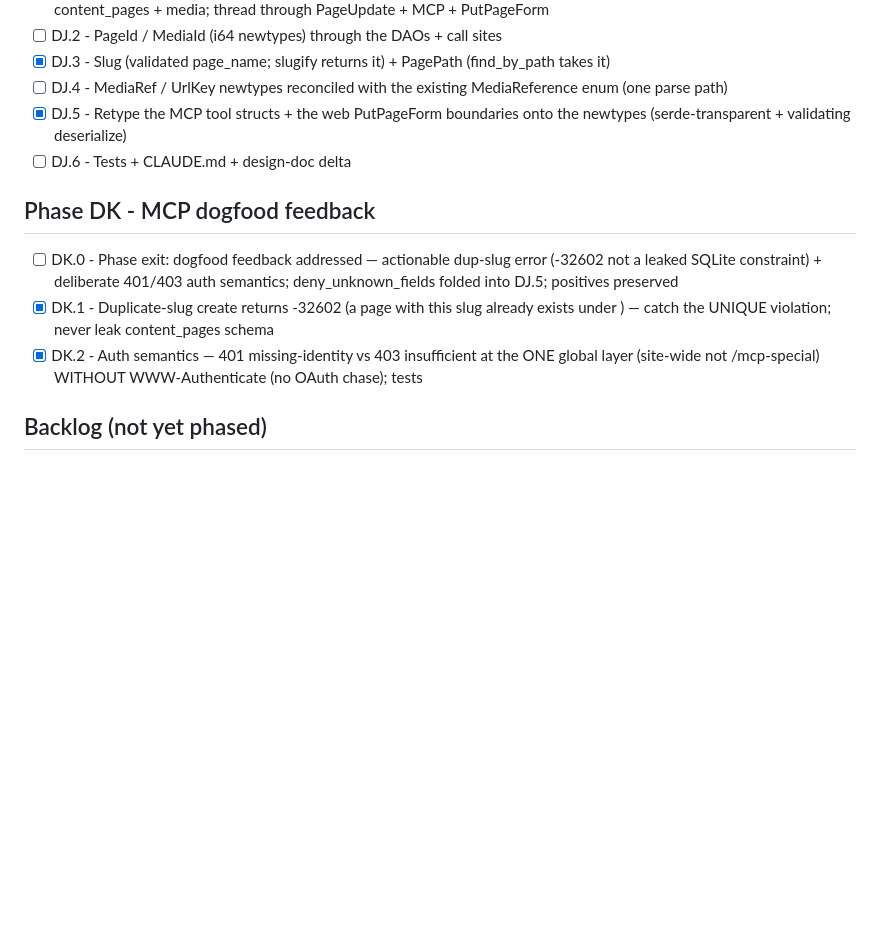
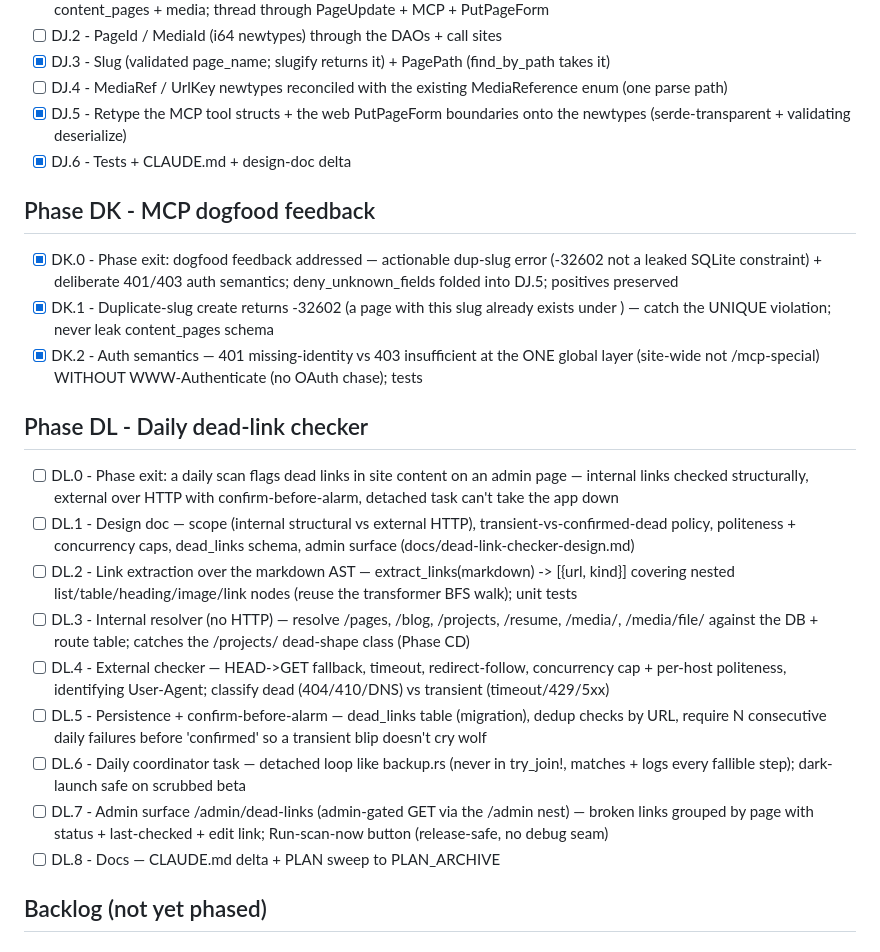
Before and after one commit to chotchki/hotchkiss-io, a Markdown page: PLAN.md, the part around the change. Drawn GitHub-style; blank space fills up the shorter version.

Commit message:
docs(plan): add Phase DL (daily dead-link checker); close DK + DJ.6
Co-Authored-By: Claude Opus 4.8 (1M context) <noreply@anthropic.com>
Claude-Session: https://claude.ai/code/session_016z9QFHxUHD8Agzuz8kWxZy

```diff
--- a/PLAN.md
+++ b/PLAN.md
@@ -111,11 +111,21 @@ See SPEC.md Pillar 2. Tangible range in a different medium. The bulk loader is d
 - [x] DJ.3 - Slug (validated page_name; slugify returns it) + PagePath (find_by_path takes it)
 - [ ] DJ.4 - MediaRef / UrlKey newtypes reconciled with the existing MediaReference enum (one parse path)
 - [x] DJ.5 - Retype the MCP tool structs + the web PutPageForm boundaries onto the newtypes (serde-transparent + validating deserialize)
-- [ ] DJ.6 - Tests + CLAUDE.md + design-doc delta
+- [x] DJ.6 - Tests + CLAUDE.md + design-doc delta
 ## Phase DK - MCP dogfood feedback
-- [ ] DK.0 - Phase exit: dogfood feedback addressed — actionable dup-slug error (-32602 not a leaked SQLite constraint) + deliberate 401/403 auth semantics; deny_unknown_fields folded into DJ.5; positives preserved
+- [x] DK.0 - Phase exit: dogfood feedback addressed — actionable dup-slug error (-32602 not a leaked SQLite constraint) + deliberate 401/403 auth semantics; deny_unknown_fields folded into DJ.5; positives preserved
 - [x] DK.1 - Duplicate-slug create returns -32602 (a page with this slug already exists under <parent>) — catch the UNIQUE violation; never leak content_pages schema
 - [x] DK.2 - Auth semantics — 401 missing-identity vs 403 insufficient at the ONE global layer (site-wide not /mcp-special) WITHOUT WWW-Authenticate (no OAuth chase); tests
+## Phase DL - Daily dead-link checker
+- [ ] DL.0 - Phase exit: a daily scan flags dead links in site content on an admin page — internal links checked structurally, external over HTTP with confirm-before-alarm, detached task can't take the app down
+- [ ] DL.1 - Design doc — scope (internal structural vs external HTTP), transient-vs-confirmed-dead policy, politeness + concurrency caps, dead_links schema, admin surface (docs/dead-link-checker-design.md)
+- [ ] DL.2 - Link extraction over the markdown AST — extract_links(markdown) -> [{url, kind}] covering nested list/table/heading/image/link nodes (reuse the transformer BFS walk); unit tests
+- [ ] DL.3 - Internal resolver (no HTTP) — resolve /pages, /blog, /projects, /resume, /media/<ref>, /media/file/<key> against the DB + route table; catches the /projects/<slug> dead-shape class (Phase CD)
+- [ ] DL.4 - External checker — HEAD->GET fallback, timeout, redirect-follow, concurrency cap + per-host politeness, identifying User-Agent; classify dead (404/410/DNS) vs transient (timeout/429/5xx)
+- [ ] DL.5 - Persistence + confirm-before-alarm — dead_links table (migration), dedup checks by URL, require N consecutive daily failures before 'confirmed' so a transient blip doesn't cry wolf
+- [ ] DL.6 - Daily coordinator task — detached loop like backup.rs (never in try_join!, matches + logs every fallible step); dark-launch safe on scrubbed beta
+- [ ] DL.7 - Admin surface /admin/dead-links (admin-gated GET via the /admin nest) — broken links grouped by page with status + last-checked + edit link; Run-scan-now button (release-safe, no debug seam)
+- [ ] DL.8 - Docs — CLAUDE.md delta + PLAN sweep to PLAN_ARCHIVE
 
 ## Backlog (not yet phased)
 
```
